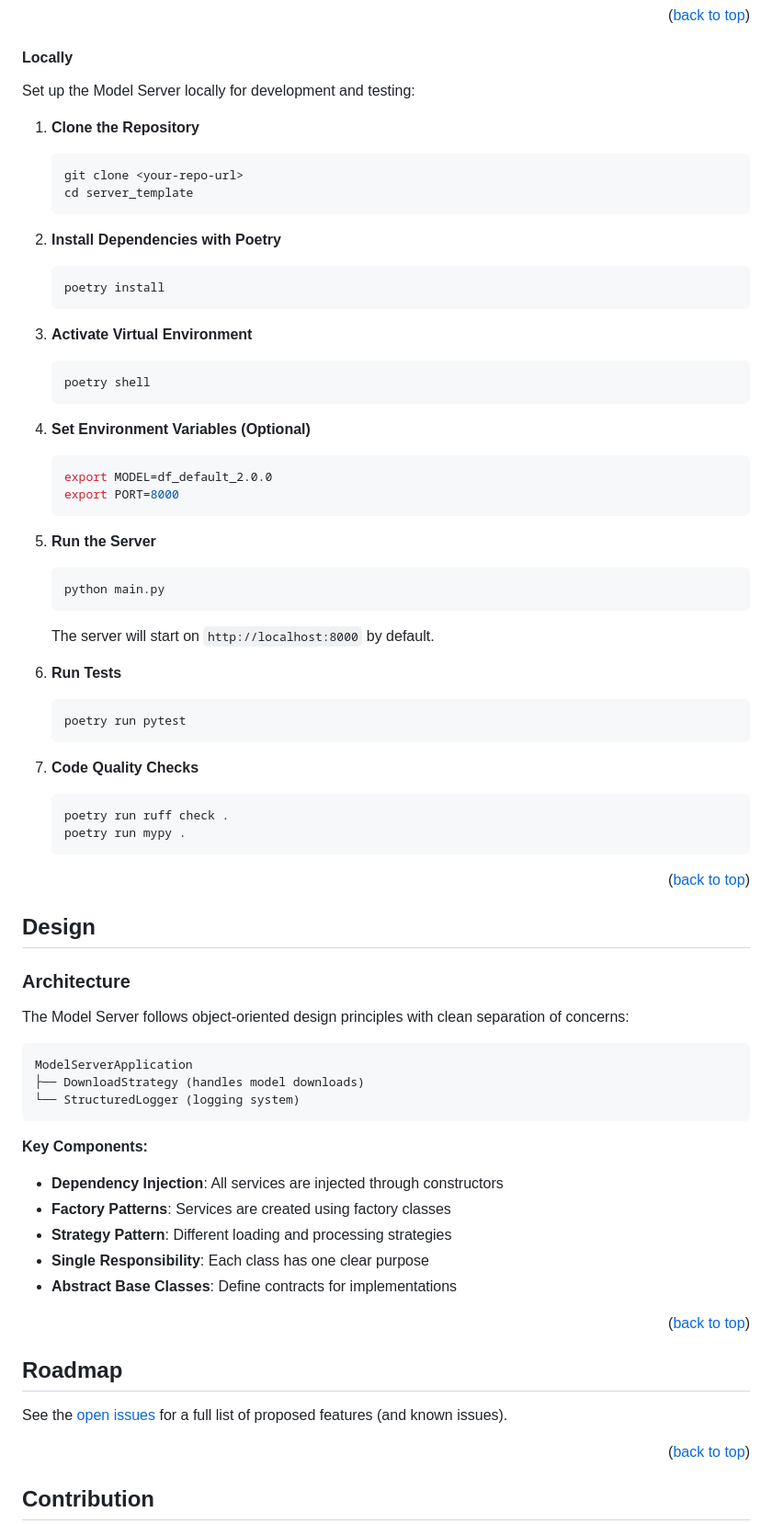
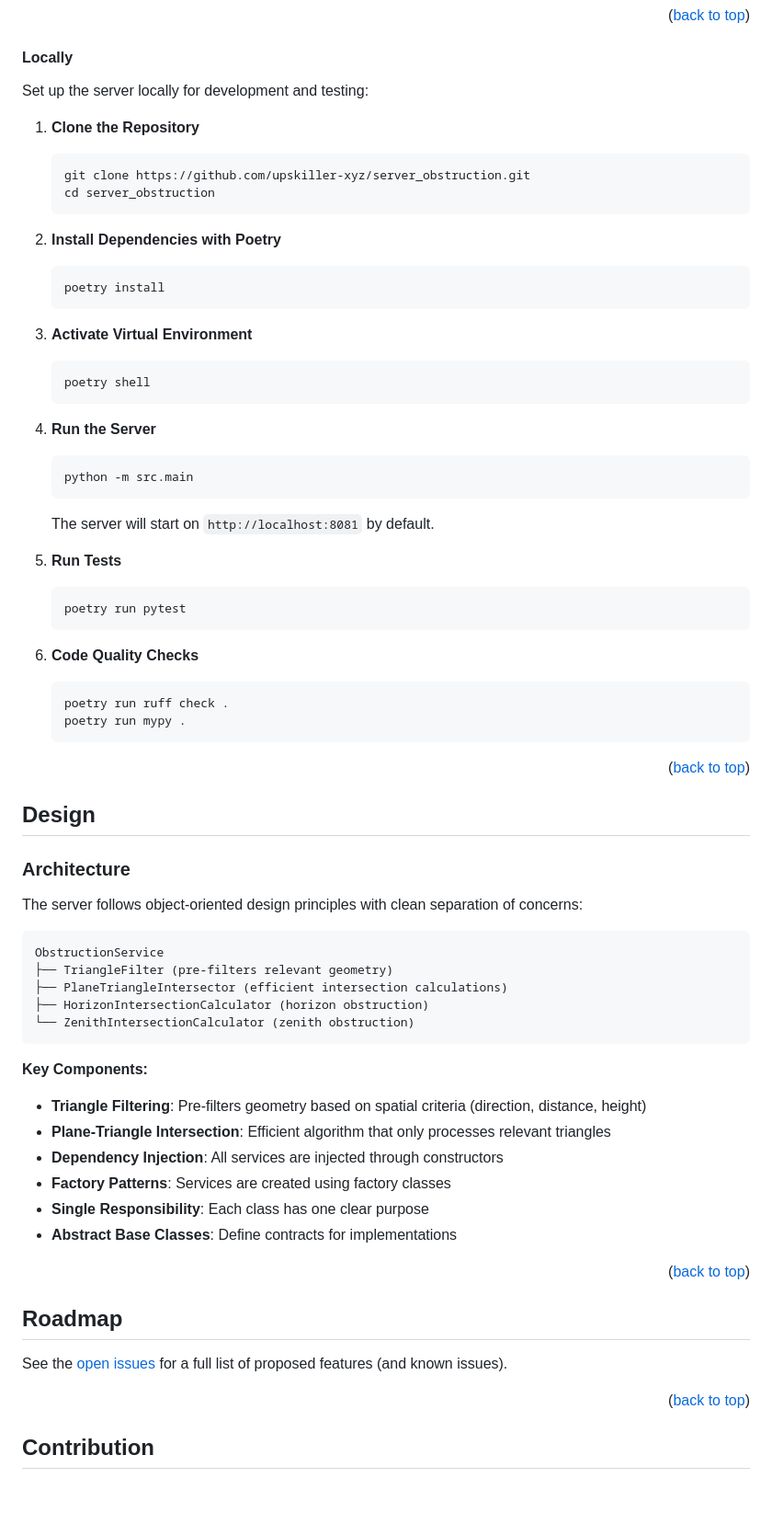
Before and after one commit to upskiller-xyz/server_obstruction, a Markdown page: README.md, the part around the change printed below. Shown: that part at 92% size. Drawn GitHub-style; blank space fills up the shorter version.

````diff
--- a/README.md
+++ b/README.md
@@ -287,12 +226,12 @@ bash build_scw.sh
 
 #### Locally
 
-Set up the Model Server locally for development and testing:
+Set up the server locally for development and testing:
 
 1. **Clone the Repository**
    ```bash
-   git clone <your-repo-url>
-   cd server_template
+   git clone https://github.com/upskiller-xyz/server_obstruction.git
+   cd server_obstruction
    ```
 
 2. **Install Dependencies with Poetry**
@@ -305,24 +244,18 @@ Set up the Model Server locally for development and testing:
    poetry shell
    ```
 
-4. **Set Environment Variables (Optional)**
+4. **Run the Server**
    ```bash
-   export MODEL=df_default_2.0.0
-   export PORT=8000
+   python -m src.main
    ```
+   The server will start on `http://localhost:8081` by default.
 
-5. **Run the Server**
-   ```bash
-   python main.py
-   ```
-   The server will start on `http://localhost:8000` by default.
-
-6. **Run Tests**
+5. **Run Tests**
    ```bash
    poetry run pytest
    ```
 
-7. **Code Quality Checks**
+6. **Code Quality Checks**
    ```bash
    poetry run ruff check .
    poetry run mypy .
@@ -335,18 +268,21 @@ Set up the Model Server locally for development and testing:
 
 ### Architecture
 
-The Model Server follows object-oriented design principles with clean separation of concerns:
+The server follows object-oriented design principles with clean separation of concerns:
 
 ```
-ModelServerApplication
-├── DownloadStrategy (handles model downloads)
-└── StructuredLogger (logging system)
+ObstructionService
+├── TriangleFilter (pre-filters relevant geometry)
+├── PlaneTriangleIntersector (efficient intersection calculations)
+├── HorizonIntersectionCalculator (horizon obstruction)
+└── ZenithIntersectionCalculator (zenith obstruction)
 ```
 
 **Key Components:**
+- **Triangle Filtering**: Pre-filters geometry based on spatial criteria (direction, distance, height)
+- **Plane-Triangle Intersection**: Efficient algorithm that only processes relevant triangles
 - **Dependency Injection**: All services are injected through constructors
 - **Factory Patterns**: Services are created using factory classes
-- **Strategy Pattern**: Different loading and processing strategies
 - **Single Responsibility**: Each class has one clear purpose
 - **Abstract Base Classes**: Define contracts for implementations
 
````
Also changed, not shown: other parts of README.md (+38 -102 lines).
